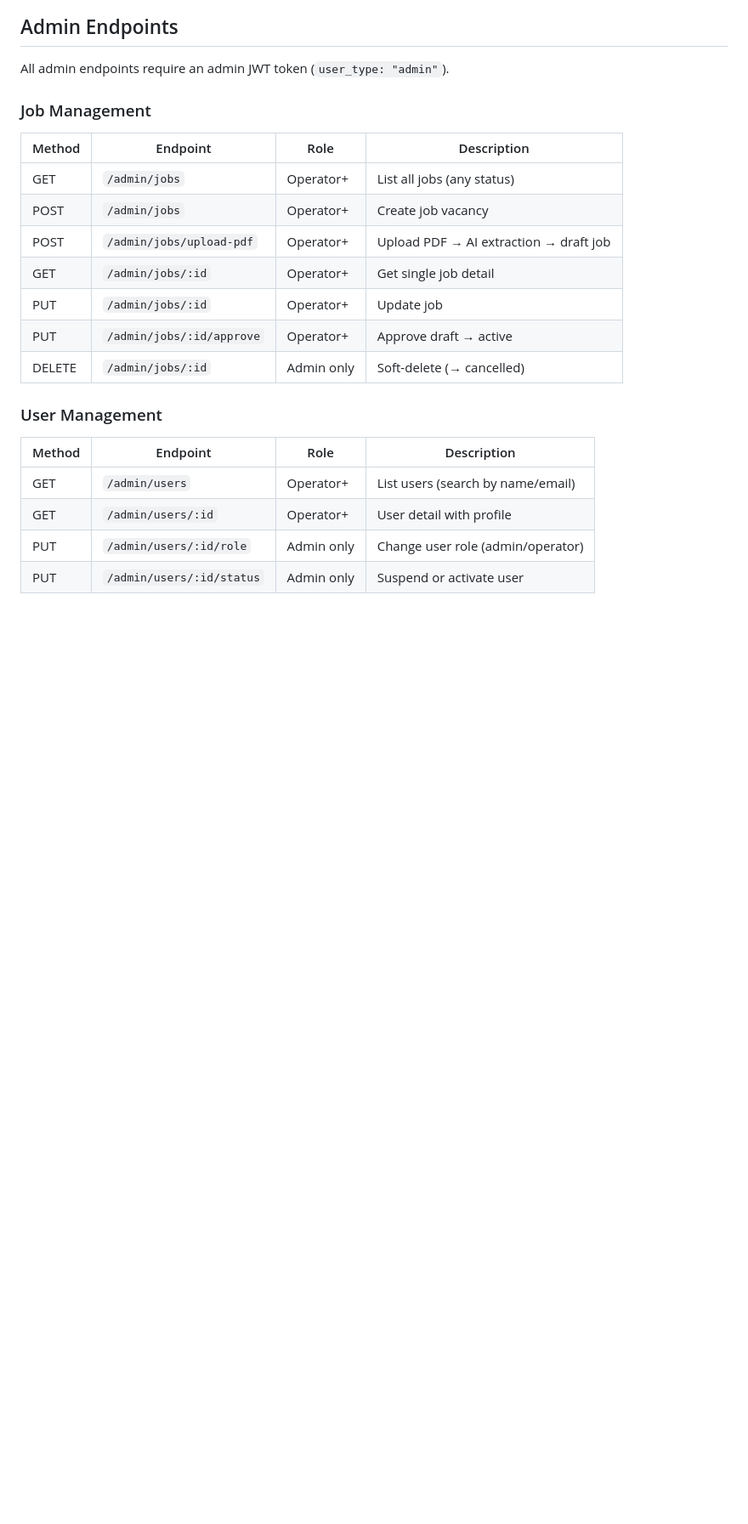
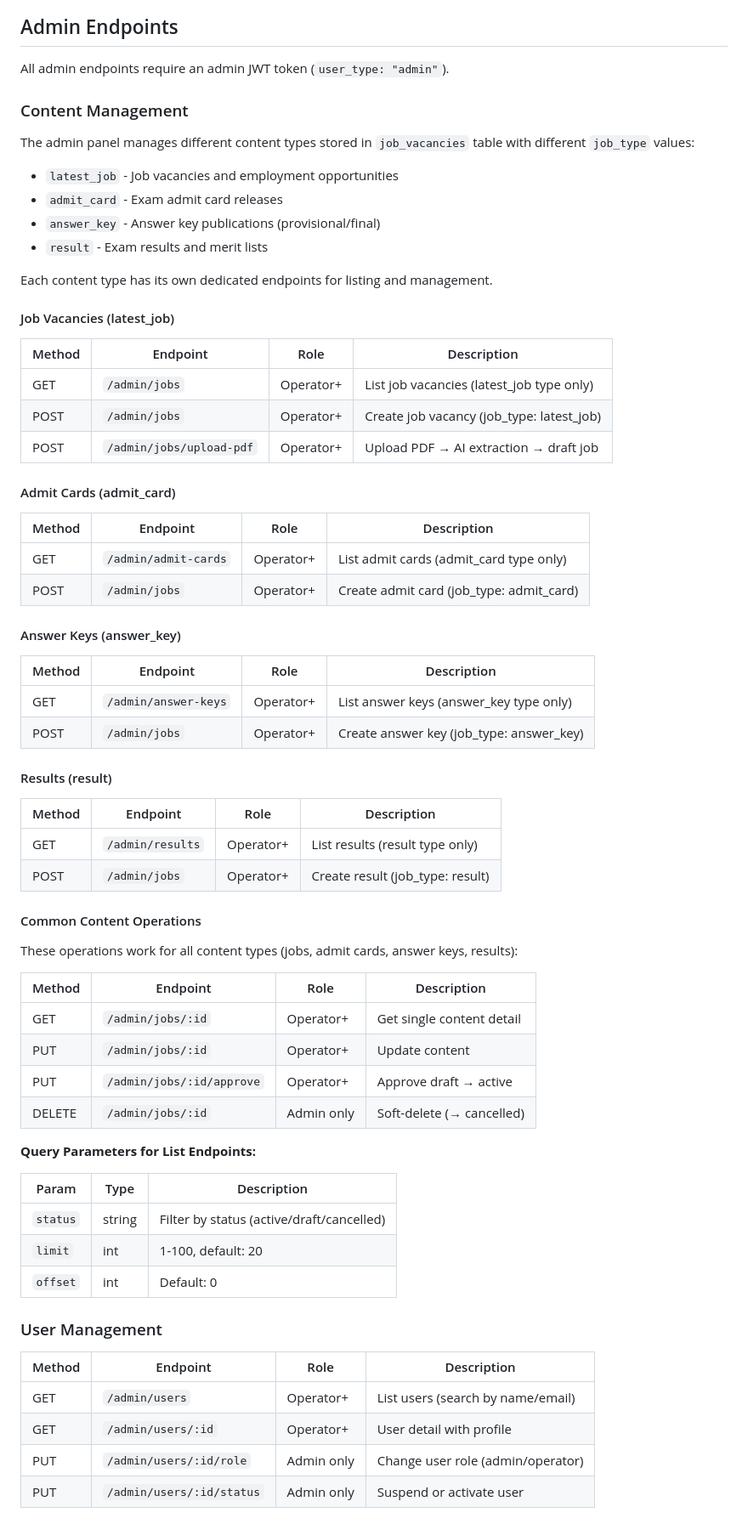
Before and after one commit to vacancyhai/hermes, a Markdown page: docs/API.md, the part around one of its changes. Shown at 85% size. Drawn GitHub-style; blank space fills up the shorter version.

```diff
--- a/docs/API.md
+++ b/docs/API.md
@@ -122,17 +122,63 @@ When a job from a followed org is approved (draft → active), a `new_job_from_f
 
 All admin endpoints require an admin JWT token (`user_type: "admin"`).
 
-### Job Management
+### Content Management
+
+The admin panel manages different content types stored in `job_vacancies` table with different `job_type` values:
+- `latest_job` - Job vacancies and employment opportunities
+- `admit_card` - Exam admit card releases
+- `answer_key` - Answer key publications (provisional/final)
+- `result` - Exam results and merit lists
+
+Each content type has its own dedicated endpoints for listing and management.
+
+#### Job Vacancies (latest_job)
 
 | Method | Endpoint | Role | Description |
 |--------|----------|------|-------------|
-| GET | `/admin/jobs` | Operator+ | List all jobs (any status) |
-| POST | `/admin/jobs` | Operator+ | Create job vacancy |
+| GET | `/admin/jobs` | Operator+ | List job vacancies (latest_job type only) |
+| POST | `/admin/jobs` | Operator+ | Create job vacancy (job_type: latest_job) |
 | POST | `/admin/jobs/upload-pdf` | Operator+ | Upload PDF → AI extraction → draft job |
-| GET | `/admin/jobs/:id` | Operator+ | Get single job detail |
-| PUT | `/admin/jobs/:id` | Operator+ | Update job |
+
+#### Admit Cards (admit_card)
+
+| Method | Endpoint | Role | Description |
+|--------|----------|------|-------------|
+| GET | `/admin/admit-cards` | Operator+ | List admit cards (admit_card type only) |
+| POST | `/admin/jobs` | Operator+ | Create admit card (job_type: admit_card) |
+
+#### Answer Keys (answer_key)
+
+| Method | Endpoint | Role | Description |
+|--------|----------|------|-------------|
+| GET | `/admin/answer-keys` | Operator+ | List answer keys (answer_key type only) |
+| POST | `/admin/jobs` | Operator+ | Create answer key (job_type: answer_key) |
+
+#### Results (result)
+
+| Method | Endpoint | Role | Description |
+|--------|----------|------|-------------|
+| GET | `/admin/results` | Operator+ | List results (result type only) |
+| POST | `/admin/jobs` | Operator+ | Create result (job_type: result) |
+
+#### Common Content Operations
+
+These operations work for all content types (jobs, admit cards, answer keys, results):
+
+| Method | Endpoint | Role | Description |
+|--------|----------|------|-------------|
+| GET | `/admin/jobs/:id` | Operator+ | Get single content detail |
+| PUT | `/admin/jobs/:id` | Operator+ | Update content |
 | PUT | `/admin/jobs/:id/approve` | Operator+ | Approve draft → active |
 | DELETE | `/admin/jobs/:id` | Admin only | Soft-delete (→ cancelled) |
+
+**Query Parameters for List Endpoints:**
+
+| Param | Type | Description |
+|-------|------|-------------|
+| `status` | string | Filter by status (active/draft/cancelled) |
+| `limit` | int | 1-100, default: 20 |
+| `offset` | int | Default: 0 |
 
 ### User Management
 
```
Also changed, not shown: other parts of docs/API.md (+13 -0 lines), docs/DATABASE.md (+15 -3 lines).
